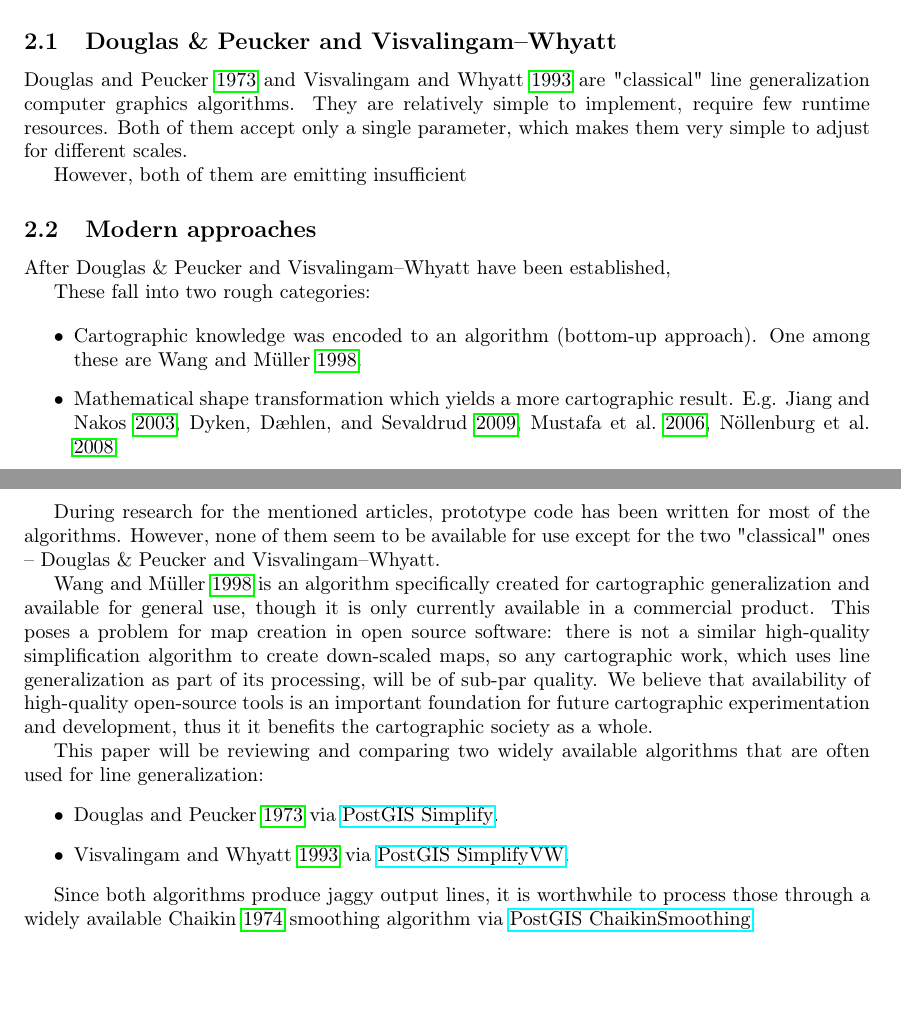
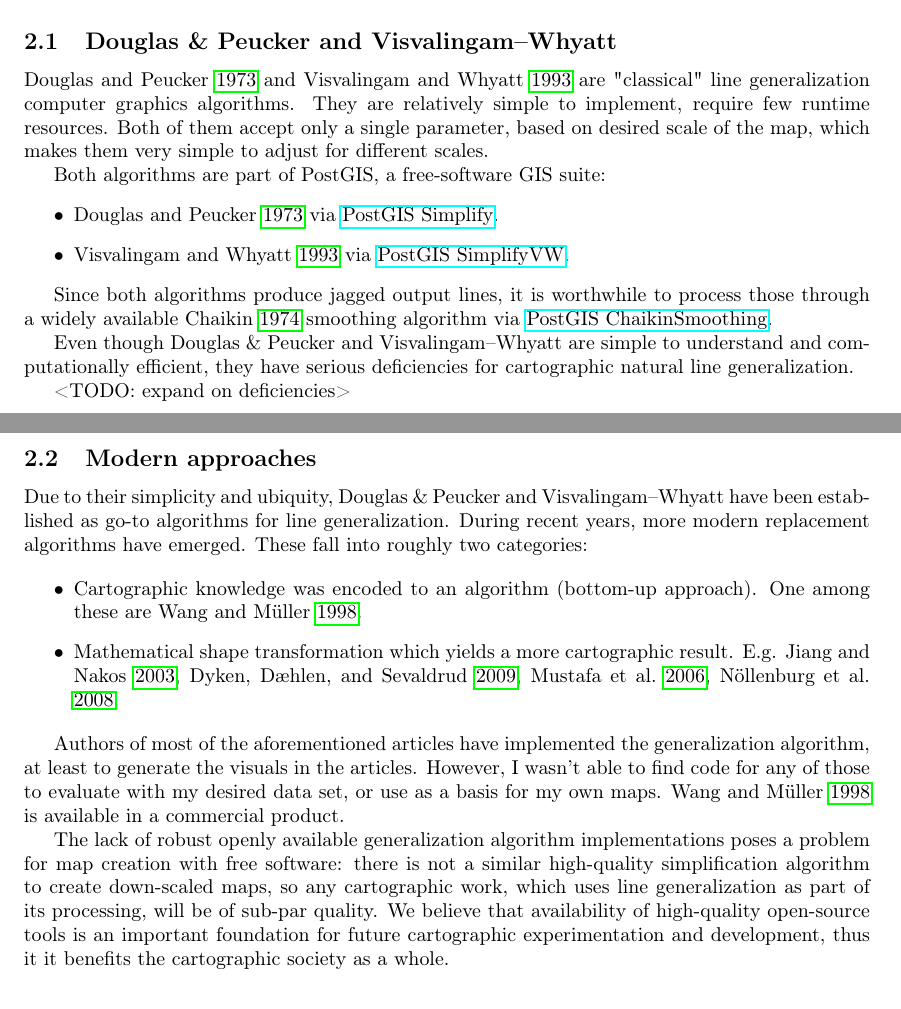
Before and after one commit to motiejus/wm, a LaTeX paper (mj-msc.tex): two parts of pages 3 and 4 of 5, joined at a grey line, cut so that both start at the same text. Compiled offline with pdfLaTeX; a LaTeX package or settings file that is missing is left out.

Commit message:
expand on VW and DP deficiencies

```diff
--- a/mj-msc.tex
+++ b/mj-msc.tex
@@ -35,7 +35,7 @@
 \title{
     \includegraphics[width=60mm]{vu.png}\\[8ex]
     Cartographic Generalization of Lines using free software \\
-    (example of rivers) \\ \vspace{4mm}
+    (example of rivers)
 }
 
 \author{Motiejus Jakštys}
@@ -116,15 +116,34 @@ The "classical" ones are {\DP} and {\VW}.
 \cite{douglas1973algorithms} and \cite{visvalingam1993line} are "classical"
 line generalization computer graphics algorithms. They are relatively simple to
 implement, require few runtime resources. Both of them accept only a single
-parameter, which makes them very simple to adjust for different scales.
+parameter, based on desired scale of the map, which makes them very simple to
+adjust for different scales.
 
-However, both of them are emitting insufficient
+Both algorithms are part of PostGIS, a free-software GIS suite:
+\begin{itemize}
+    \item \cite{douglas1973algorithms} via
+        \href{https://postgis.net/docs/ST_Simplify.html}{PostGIS Simplify}.
+
+    \item \cite{visvalingam1993line} via
+        \href{https://postgis.net/docs/ST_SimplifyVW.html}{PostGIS SimplifyVW}.
+\end{itemize}
+
+Since both algorithms produce jagged output lines, it is worthwhile to process
+those through a widely available \cite{chaikin1974algorithm} smoothing
+algorithm via \href{https://postgis.net/docs/ST_ChaikinSmoothing.html}{PostGIS
+ChaikinSmoothing}.
+
+Even though {\DP} and {\VW} are simple to understand and computationally
+efficient, they have serious deficiencies for cartographic natural line
+generalization.
+
+<TODO: expand on deficiencies>
 
 \subsection{Modern approaches}
 
-After {\DP} and {\VW} have been established,
-
-These fall into two rough categories:
+Due to their simplicity and ubiquity, {\DP} and {\VW} have been established as
+go-to algorithms for line generalization. During recent years, more modern
+replacement algorithms have emerged. These fall into roughly two categories:
 
 \begin{itemize}
     \item Cartographic knowledge was encoded to an algorithm (bottom-up
@@ -134,35 +153,20 @@ These fall into two rough categories:
         \cite{mustafa2006dynamic}, \cite{nollenburg2008morphing}.
 \end{itemize}
 
-During research for the mentioned articles, prototype code has been written for
-most of the algorithms. However, none of them seem to be available for use
-except for the two "classical" ones -- {\DP} and {\VW}.
+Authors of most of the aforementioned articles have implemented the
+generalization algorithm, at least to generate the visuals in the articles.
+However, I wasn't able to find code for any of those to evaluate with my
+desired data set, or use as a basis for my own maps. \cite{wang1998line} is
+available in a commercial product.
 
-\cite{wang1998line} is an algorithm specifically created for cartographic
-generalization and available for general use, though it is only currently
-available in a commercial product. This poses a problem for map creation in
-open source software: there is not a similar high-quality simplification
-algorithm to create down-scaled maps, so any cartographic work, which uses line
-generalization as part of its processing, will be of sub-par quality.
-We believe that availability of high-quality open-source tools is an important
-foundation for future cartographic experimentation and development, thus it
-it benefits the cartographic society as a whole.
-
-This paper will be reviewing and comparing two widely available algorithms that
-are often used for line generalization:
-\begin{itemize}
-    \item \cite{douglas1973algorithms} via
-        \href{https://postgis.net/docs/ST_Simplify.html}{PostGIS Simplify}.
-
-    \item \cite{visvalingam1993line} via
-        \href{https://postgis.net/docs/ST_SimplifyVW.html}{PostGIS SimplifyVW}.
-
-\end{itemize}
-
-Since both algorithms produce jaggy output lines, it is worthwhile to process
-those through a widely available \cite{chaikin1974algorithm} smoothing
-algorithm via \href{https://postgis.net/docs/ST_ChaikinSmoothing.html}{PostGIS
-ChaikinSmoothing}.
+The lack of robust openly available generalization algorithm implementations
+poses a problem for map creation with free software: there is not a similar
+high-quality simplification algorithm to create down-scaled maps, so any
+cartographic work, which uses line generalization as part of its processing,
+will be of sub-par quality. We believe that availability of high-quality
+open-source tools is an important foundation for future cartographic
+experimentation and development, thus it it benefits the cartographic society
+as a whole.
 
 \section{Methodology}
 \label{sec:methodology}
```
Also changed, not shown: mj-msc.tex (4 more changed lines).
